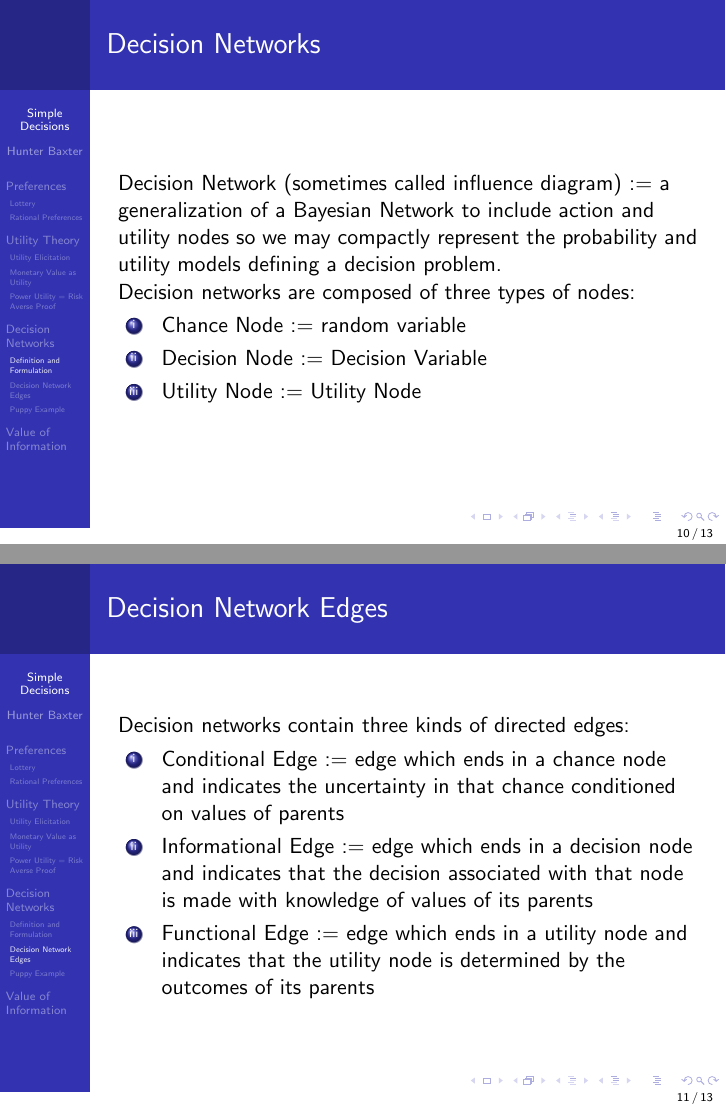
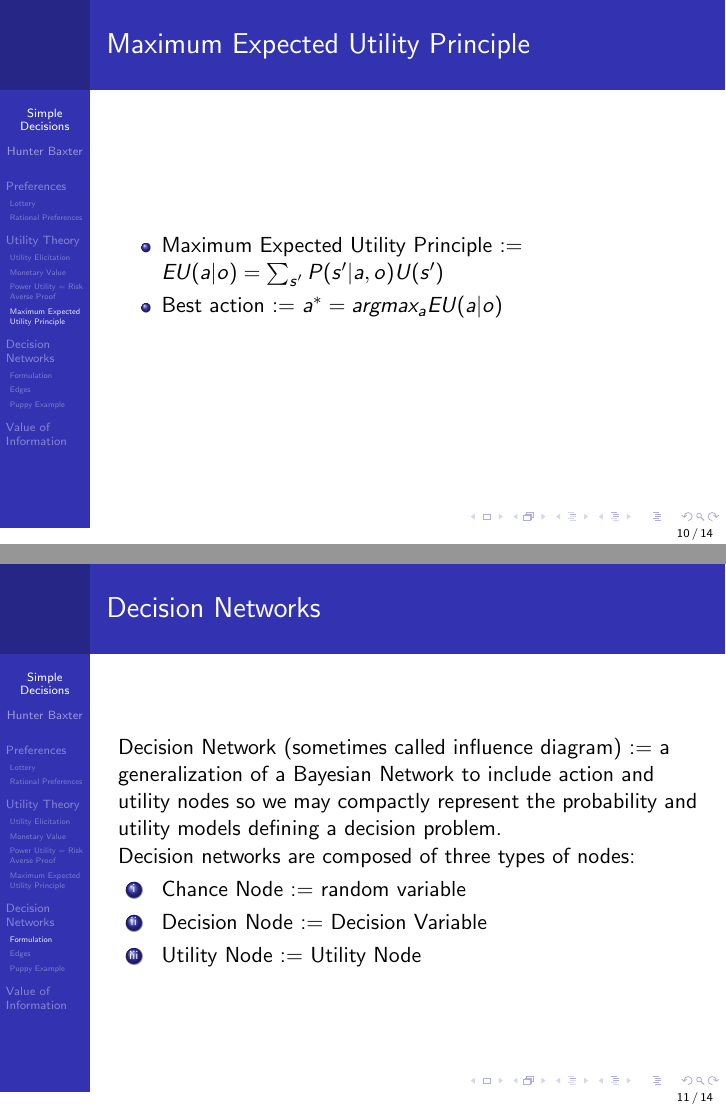
Before and after one commit to hunterbaxter/simple_decisions, LaTeX slides (main.tex): pages 10 and 11 of 13 before the commit and pages 10 and 11 of 14 after it, joined at a grey line. Compiled offline with pdfLaTeX.

Commit message:
feat(final)

```diff
--- a/main.tex
+++ b/main.tex
@@ -70,7 +71,7 @@ $U([S_1:p_1; ... ; S_n:p_n] = \sum_{i=1}^{n} p_{i}U(S_i)$
 \end{itemize}
 \end{frame}
 
-\subsection{Monetary Value as Utility}
+\subsection{Monetary Value}
 \begin{frame}{Monetary Values as Utility}
 \begin{itemize}
    \item Utility of Wealth is not linear
@@ -95,11 +96,19 @@ $U([S_1:p_1; ... ; S_n:p_n] = \sum_{i=1}^{n} p_{i}U(S_i)$
 *see example notebook*
 \end{frame}
 
+\subsection{Maximum Expected Utility Principle}
+\begin{frame}{Maximum Expected Utility Principle}
+\begin{itemize}
+    \item Maximum Expected Utility Principle := $EU(a|o) = \sum_{s'}P(s'|a,o)U(s')$
+    \item Best action := $a^* = argmax_{a}EU(a|o)$
+\end{itemize}
+\end{frame}
+
 \section{Decision Networks}
 \begin{frame}{Decision Networks}
 Decision Network (sometimes called influence diagram) := a generalization of a Bayesian Network to include action and utility nodes so we may compactly represent the probability and utility models defining a decision problem.
 
-\subsection{Definition and Formulation}
+\subsection{Formulation}
 Decision networks are composed of three types of nodes:
 \begin{enumerate}[i]
     \item Chance Node := random variable
@@ -108,7 +117,7 @@ Decision networks are composed of three types of nodes:
 \end{enumerate}
 \end{frame}
 
-\subsection{Decision Network Edges}
+\subsection{Edges}
 \begin{frame}{Decision Network Edges}
 Decision networks contain three kinds of directed edges:
 \begin{enumerate}[i]
```
Also changed, not shown: main.tex (3 more changed lines).
